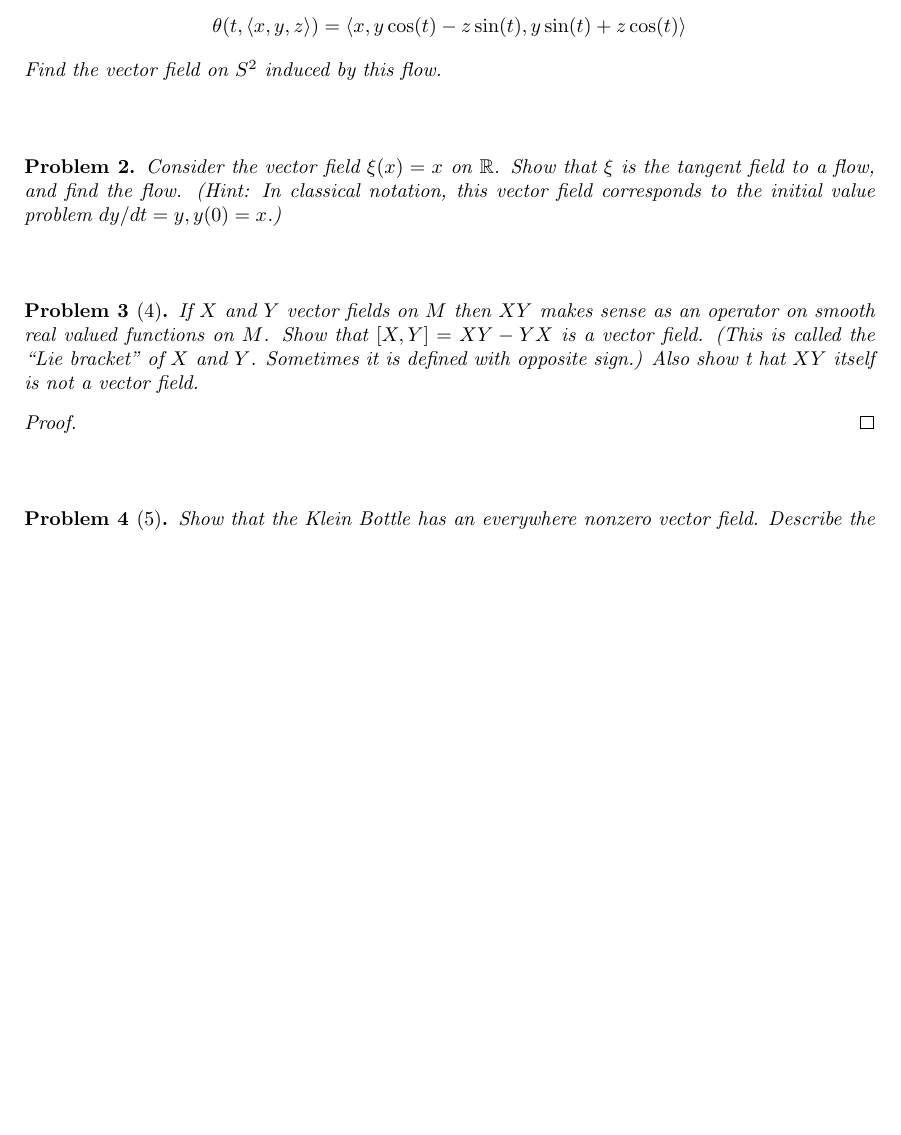
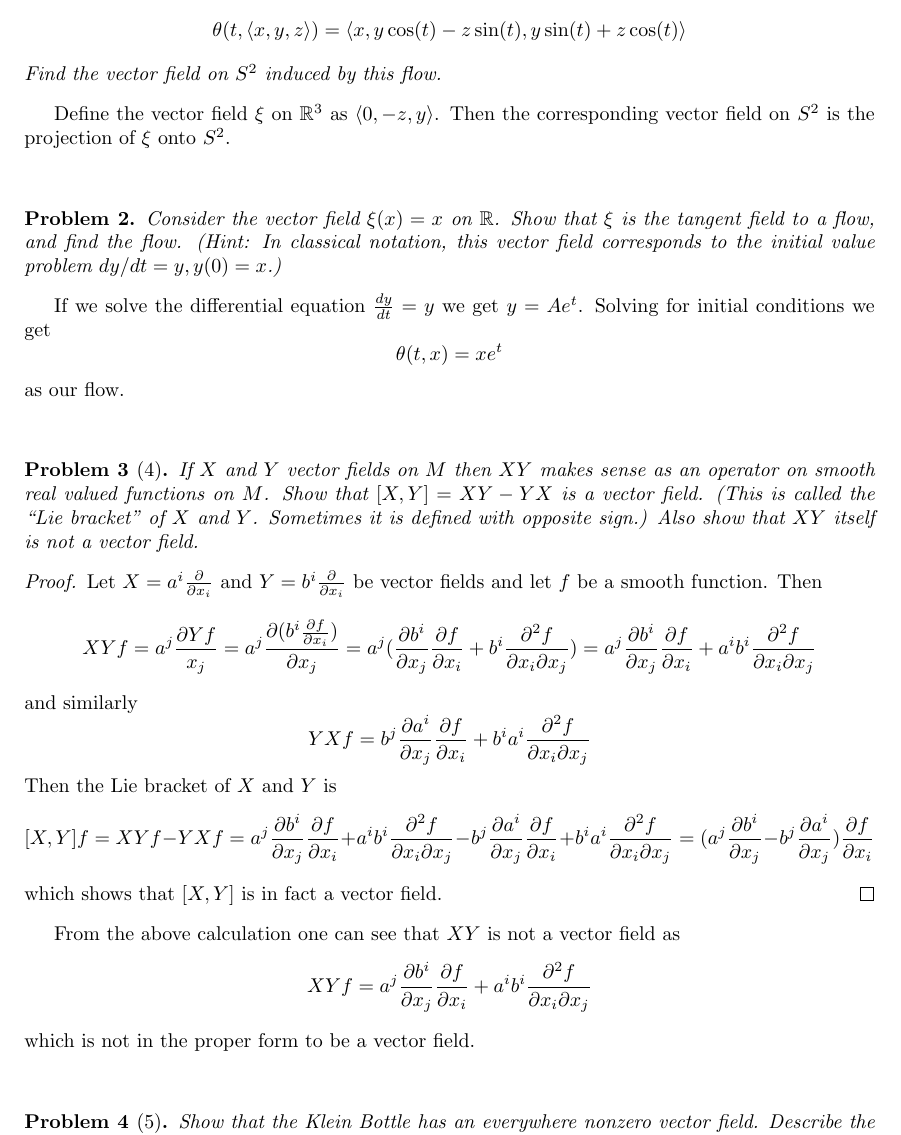
Before and after one commit to albenzo/MATH-7550, a LaTeX problem sheet (hw6/hw6.tex): part of the page, cut so that both start at the same text, the shorter picture padded with empty space. Compiled offline with pdfLaTeX.

Commit message:
Finished hw6. Needs picture.

```diff
--- a/hw6/hw6.tex
+++ b/hw6/hw6.tex
@@ -32,6 +32,10 @@
   Find the vector field on $S^2$ induced by this flow.
 \end{problem}
 
+Define the vector field $\xi$ on $\bb{R}^3$ as $\langle 0,-z,y\rangle$. Then
+the corresponding vector field on $S^2$ is the projection of $\xi$
+onto $S^2$.
+
 \sk
 
 \begin{problem}
@@ -40,19 +44,45 @@
   this vector field corresponds to the initial value problem $dy/dt=y,y(0)=x$.)
 \end{problem}
 
+If we solve the differential equation $\frac{dy}{dt}=y$ we get
+$y=Ae^t$. Solving for initial conditions we get
+\[
+  \theta(t,x)=xe^t
+\]
+as our flow.
+
 \sk
 
 \begin{problem}[4]
   If $X$ and $Y$ vector fields on $M$ then $XY$ makes sense as an operator
   on smooth real valued functions on $M$. Show that $[X,Y]=XY-YX$ is a vector
   field. (This is called the ``Lie bracket'' of $X$ and $Y$. Sometimes it is
-  defined with opposite sign.) Also show t hat $XY$ itself is not a vector
+  defined with opposite sign.) Also show that $XY$ itself is not a vector
   field.
 \end{problem}
 
 \begin{proof}
+  Let $X=a^i\frac{\partial}{\partial x_i}$ and $Y=b^i\frac{\partial}{\partial x_i}$ be vector fields and let
+  $f$ be a smooth function. Then
+  \[
+    XYf = a^j\frac{\partial Yf}{x_j}=a^j\frac{\partial(b^i\frac{\partial f}{\partial x_i})}{\partial x_j}=a^j(\frac{\partial b^i}{\partial x_j}\frac{\partial f}{\partial x_i}+b^i\frac{\partial^2 f}{\partial x_i\partial x_j}) = a^j\frac{\partial b^i}{\partial x_j}\frac{\partial f}{\partial x_i}+a^ib^i\frac{\partial^2 f}{\partial x_i\partial x_j}
+  \]
+  and similarly
+  \[
+    YXf = b^j\frac{\partial a^i}{\partial x_j}\frac{\partial f}{\partial x_i}+b^ia^i\frac{\partial^2 f}{\partial x_i\partial x_j}
+  \]
+  Then the Lie bracket of $X$ and $Y$ is
+  \[
+    [X,Y]f=XYf-YXf=a^j\frac{\partial b^i}{\partial x_j}\frac{\partial f}{\partial x_i}+a^ib^i\frac{\partial^2 f}{\partial x_i\partial x_j}-b^j\frac{\partial a^i}{\partial x_j}\frac{\partial f}{\partial x_i}+b^ia^i\frac{\partial^2 f}{\partial x_i\partial x_j} = (a^j\frac{\partial b^i}{\partial x_j}-b^j\frac{\partial a^i}{\partial x_j})\frac{\partial f}{\partial x_i}
+  \]
+  which shows that $[X,Y]$ is in fact a vector field.
+\end{proof}
 
-\end{proof}
+From the above calculation one can see that $XY$ is not a vector field as
+\[
+  XYf = a^j\frac{\partial b^i}{\partial x_j}\frac{\partial f}{\partial x_i}+a^ib^i\frac{\partial^2 f}{\partial x_i\partial x_j}
+\]
+which is not in the proper form to be a vector field.
 
 \sk
 
```
Also changed, not shown: hw6/hw6.pdf.
